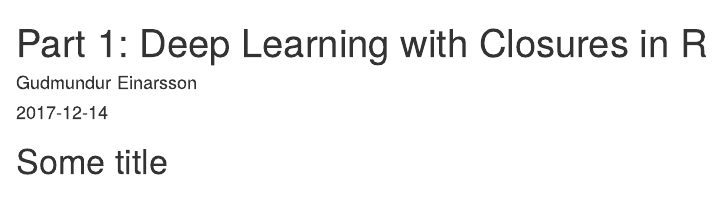
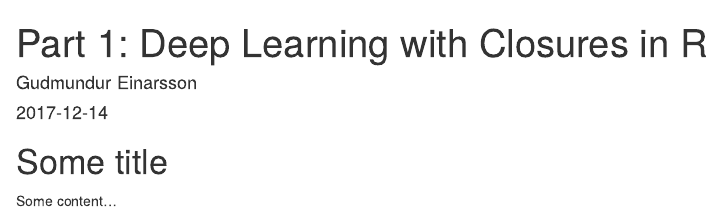
Before and after one commit to gumeo/gumeo.github.ioOLD, an R Markdown document (post/2017-12-14-part-1-deep-learning-with-closures-in-r.Rmd): the page in a window 1100 px wide, from its top. Rendered offline with R 4.5, knitr and Pandoc, with nearby package versions.

Commit message:
new post

```diff
--- a/post/2017-12-14-part-1-deep-learning-with-closures-in-r.Rmd
+++ b/post/2017-12-14-part-1-deep-learning-with-closures-in-r.Rmd
@@ -12,3 +12,4 @@ tags: []
 ---
 
 # Some title
+Some content...
```
